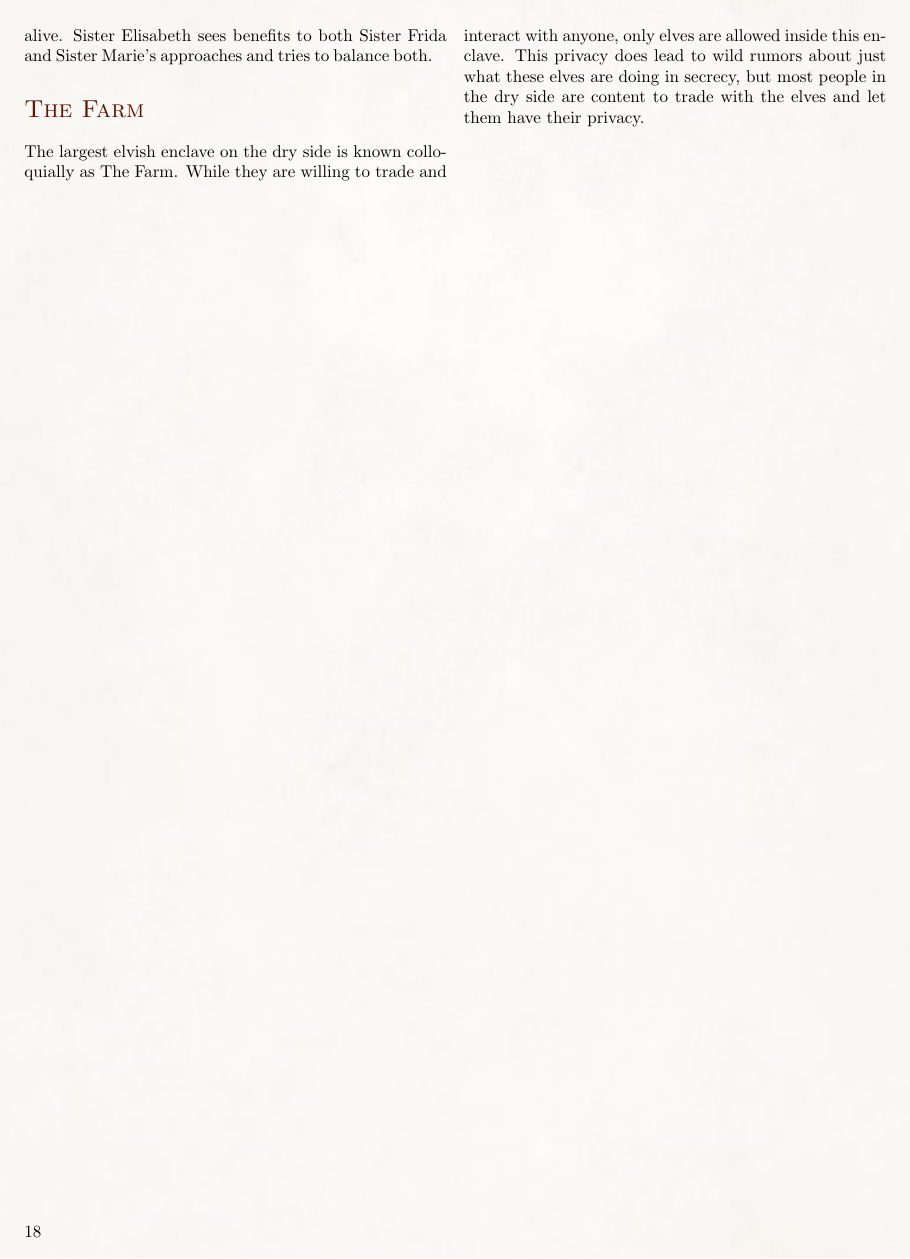
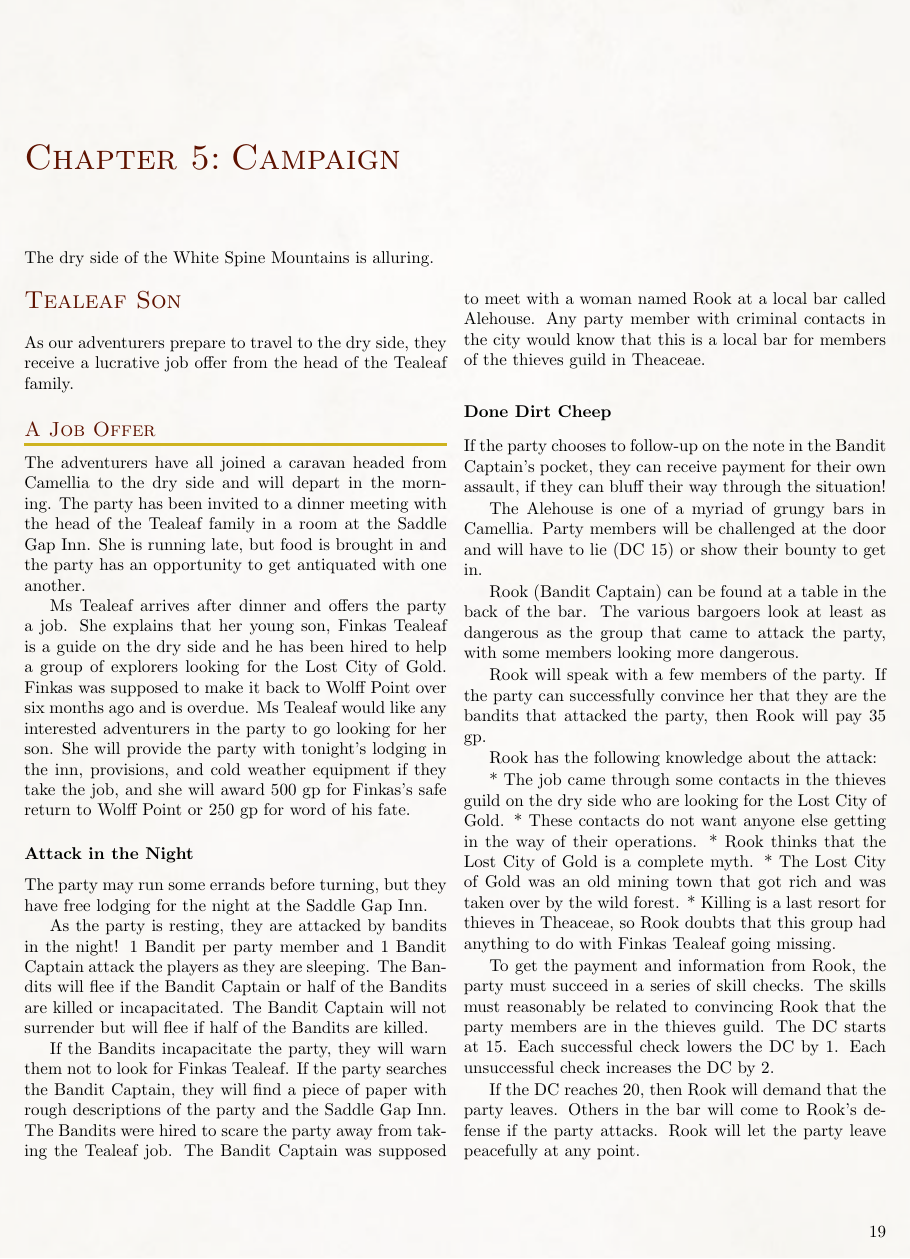
Before and after one commit to Eudicods/Theaceae, a LaTeX book (source/Module.tex, which reads source/5-Campaign/1-TealeafSon/1-JobOffer.tex, source/5-Campaign/1-TealeafSon/2-AttackAtNight.tex, source/5-Campaign/1-TealeafSon/3-DirtCheep.tex): page 18 of 18 before the commit and page 19 of 19 after it. Compiled offline with pdfLaTeX.

Commit message:
Session 1

```diff
--- /dev/null
+++ b/source/5-Campaign/1-TealeafSon/1-JobOffer.tex
@@ -0,0 +1,9 @@
+The adventurers have all joined a caravan headed from Camellia to the dry side and will depart in the morning.
+The party has been invited to a dinner meeting with the head of the Tealeaf family in a room at the Saddle Gap Inn.
+She is running late, but food is brought in and the party has an opportunity to get antiquated with one another.
+
+Ms Tealeaf arrives after dinner and offers the party a job.
+She explains that her young son, Finkas Tealeaf is a guide on the dry side and he has been hired to help a group of explorers looking for the Lost City of Gold.
+Finkas was supposed to make it back to Wolff Point over six months ago and is overdue.
+Ms Tealeaf would like any interested adventurers in the party to go looking for her son.
+She will provide the party with tonight's lodging in the inn, provisions, and cold weather equipment if they take the job, and she will award 500 gp for Finkas's safe return to Wolff Point or 250 gp for word of his fate.
--- /dev/null
+++ b/source/5-Campaign/1-TealeafSon/2-AttackAtNight.tex
@@ -0,0 +1,12 @@
+The party may run some errands before turning, but they have free lodging for the night at the Saddle Gap Inn.
+
+As the party is resting, they are attacked by bandits in the night!
+1 Bandit per party member and 1 Bandit Captain attack the players as they are sleeping.
+The Bandits will flee if the Bandit Captain or half of the Bandits are killed or incapacitated.
+The Bandit Captain will not surrender but will flee if half of the Bandits are killed.
+
+If the Bandits incapacitate the party, they will warn them not to look for Finkas Tealeaf.
+If the party searches the Bandit Captain, they will find a piece of paper with rough descriptions of the party and the Saddle Gap Inn.
+The Bandits were hired to scare the party away from taking the Tealeaf job.
+The Bandit Captain was supposed to meet with a woman named Rook at a local bar called Alehouse.
+Any party member with criminal contacts in the city would know that this is a local bar for members of the thieves guild in Theaceae.
--- /dev/null
+++ b/source/5-Campaign/1-TealeafSon/3-DirtCheep.tex
@@ -0,0 +1,28 @@
+If the party chooses to follow-up on the note in the Bandit Captain's pocket, they can receive payment for their own assault, if they can bluff their way through the situation!
+
+The Alehouse is one of a myriad of grungy bars in Camellia.
+Party members will be challenged at the door and will have to lie (DC 15) or show their bounty to get in.
+
+Rook (Bandit Captain) can be found at a table in the back of the bar.
+The various bargoers look at least as dangerous as the group that came to attack the party, with some members looking more dangerous.
+
+Rook will speak with a few members of the party.
+If the party can successfully convince her that they are the bandits that attacked the party, then Rook will pay 35 gp.
+
+Rook has the following knowledge about the attack:
+
+* The job came through some contacts in the thieves guild on the dry side who are looking for the Lost City of Gold.
+* These contacts do not want anyone else getting in the way of their operations.
+* Rook thinks that the Lost City of Gold is a complete myth.
+* The Lost City of Gold was an old mining town that got rich and was taken over by the wild forest.
+* Killing is a last resort for thieves in Theaceae, so Rook doubts that this group had anything to do with Finkas Tealeaf going missing.
+
+To get the payment and information from Rook, the party must succeed in a series of skill checks.
+The skills must reasonably be related to convincing Rook that the party members are in the thieves guild.
+The DC starts at 15.
+Each successful check lowers the DC by 1.
+Each unsuccessful check increases the DC by 2.
+
+If the DC reaches 20, then Rook will demand that the party leaves.
+Others in the bar will come to Rook's defense if the party attacks.
+Rook will let the party leave peacefully at any point.
--- /dev/null
+++ b/source/5-Campaign/1-TealeafSon/Intro.tex
@@ -0,0 +1 @@
+As our adventurers prepare to travel to the dry side, they receive a lucrative job offer from the head of the Tealeaf family.
--- /dev/null
+++ b/source/5-Campaign/1-TealeafSon/TealeafSon.tex
@@ -0,0 +1,10 @@
+\input{5-Campaign/1-TealeafSon/Intro}
+
+\subsection{A Job Offer}
+\input{5-Campaign/1-TealeafSon/1-JobOffer}
+
+\subsubsection{Attack in the Night}
+\input{5-Campaign/1-TealeafSon/2-AttackAtNight}
+
+\subsubsection{Done Dirt Cheep}
+\input{5-Campaign/1-TealeafSon/3-DirtCheep}
--- /dev/null
+++ b/source/5-Campaign/Campaign.tex
@@ -0,0 +1,8 @@
+\input{5-Campaign/Intro}
+
+\begin{multicols}{2}
+
+\section{Tealeaf Son}
+\input{5-Campaign/1-TealeafSon/TealeafSon}
+
+\end{multicols}
--- /dev/null
+++ b/source/5-Campaign/Intro.tex
@@ -0,0 +1 @@
+The dry side of the White Spine Mountains is alluring.
--- a/source/Module.tex
+++ b/source/Module.tex
@@ -127,4 +127,8 @@
 
 \input{4-DrySide/DrySide}
 
+\chapter{Campaign}
+
+\input{5-Campaign/Campaign}
+
 \end{document}
```
Also changed, not shown: source/Module.pdf, 3 other files.
